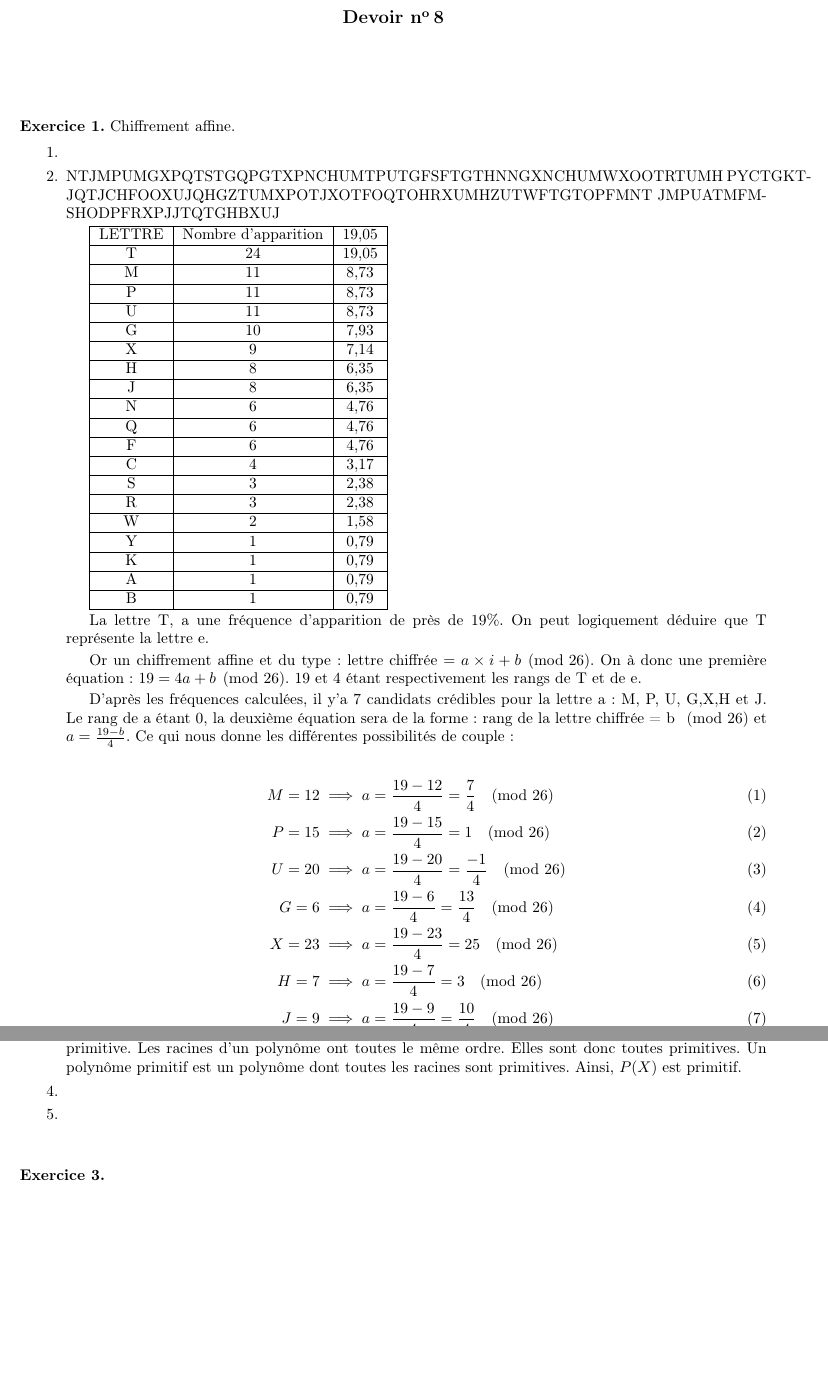
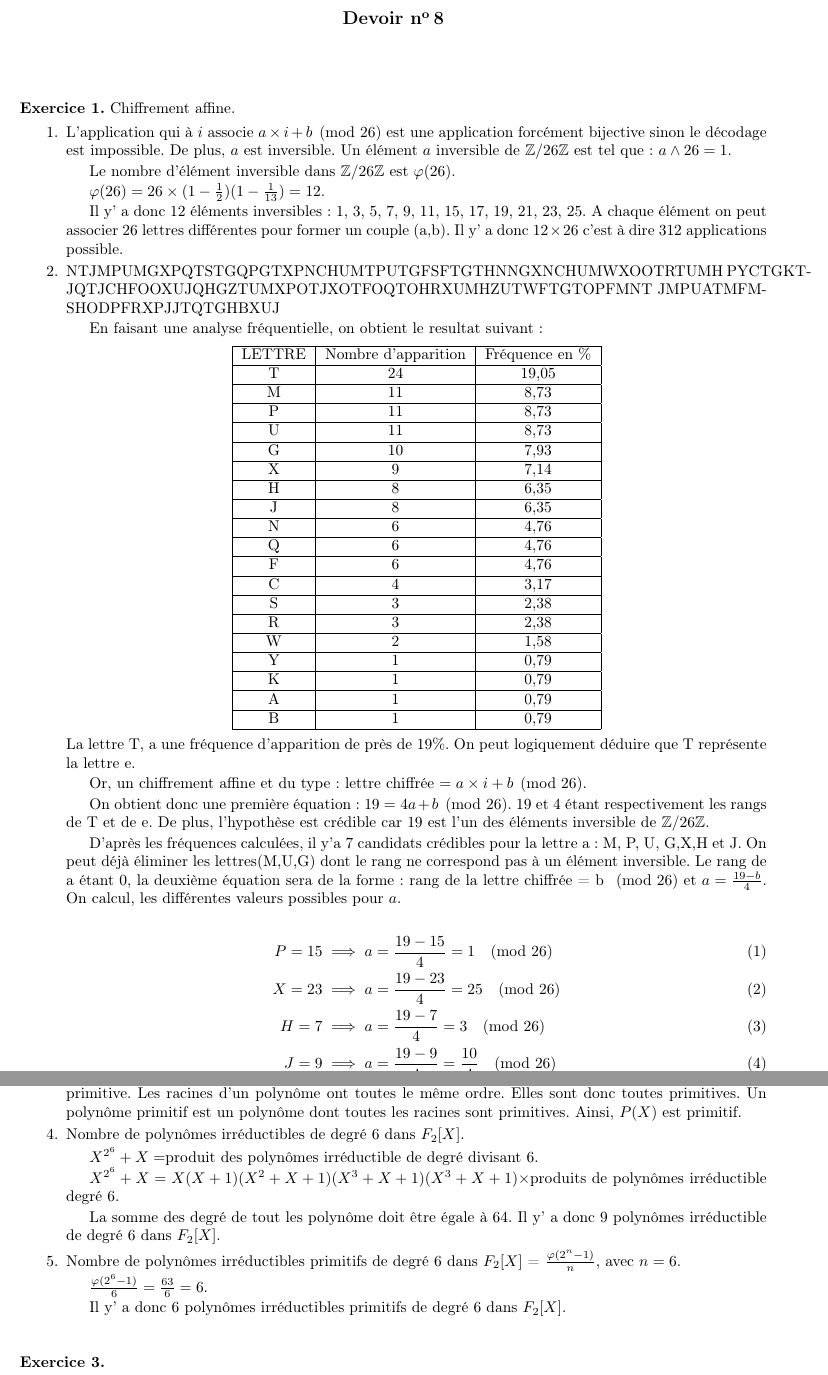
Before and after one commit to loyrimbon/DocLaTeX, a LaTeX document (devoir8.tex): two parts of pages 1 and 3 of 3, joined at a grey line, cut so that both start at the same text, the shorter picture padded with empty space. Compiled offline with pdfLaTeX.

Commit message:
Fin devoir 8

```diff
--- a/devoir8.tex
+++ b/devoir8.tex
@@ -81,16 +81,26 @@
 
 	\begin{enumerate}
 	\item
+	L'application qui à $i$ associe $a\times i+b\pmod{26}$ est une application forcément bijective sinon le décodage est impossible. De plus, $a$ est inversible. Un élément $a$ inversible de $\Z/26\Z$ est tel que : $a\wedge 26=1$.
 
+Le nombre d'élément inversible dans $\Z/26\Z$ est $\varphi(26)$.
+
+$\varphi(26)=26\times (1-\frac{1}{2})(1-\frac{1}{13})=12$.
+
+Il y' a donc 12 éléments inversibles : 1, 3, 5, 7, 9, 11, 15, 17, 19, 21, 23, 25.
+A chaque élément on peut associer 26 lettres différentes pour former un couple (a,b). Il y' a donc $12\times 26$ c'est à dire 312 applications possible.
 	\item
 NTJMPUMGXPQTSTGQPGTXPNCHUMTPUTGFSFTGTHNNGXNCHUMWXOOTRTUMH
 PYCTGKTJQTJCHFOOXUJQHGZTUMXPOTJXOTFOQTOHRXUMHZUTWFTGTOPFMNT
 JMPUATMFMSHODPFRXPJJTQTGHBXUJ
 
+En faisant une analyse fréquentielle, on obtient le resultat suivant :
 
-\begin{tabular}{|c|c|c|}
+\begin{center}
+
+	\begin{tabular}{|c|c|c|}
 	\hline
-	LETTRE & Nombre d'apparition & 19,05 \\
+	LETTRE & Nombre d'apparition & Fréquence en \% \\
 	\hline
 	T & 24 & 19,05 \\
 	\hline
@@ -132,20 +142,18 @@ JMPUATMFMSHODPFRXPJJTQTGHBXUJ
 	\hline
 
 	\end{tabular}
-
+\end{center}
 La lettre T, a une fréquence d'apparition de près de 19\%. On peut logiquement déduire que T représente la lettre e.
 
-Or un chiffrement affine et du type : lettre chiffrée $= a\times i + b \pmod{26}$.
-On à donc une première équation : $19=4a+b \pmod{26}$. 19 et 4 étant respectivement les rangs de T et de e.
+Or, un chiffrement affine et du type : lettre chiffrée $= a\times i + b \pmod{26}$.
 
-D'après les fréquences calculées, il y'a 7 candidats crédibles pour la lettre a : M, P, U, G,X,H et J.
-Le rang de a étant 0, la deuxième équation sera de la forme : rang de la lettre chiffrée = b $\pmod{26}$ et $a=\frac{19-b}{4}$. Ce qui nous donne les différentes possibilités de couple :
+On obtient donc une première équation : $19=4a+b \pmod{26}$. 19 et 4 étant respectivement les rangs de T et de e. De plus, l'hypothèse est crédible car 19 est l'un des éléments inversible de $\Z/26\Z$.
+
+D'après les fréquences calculées, il y'a 7 candidats crédibles pour la lettre a : M, P, U, G,X,H et J. On peut déjà éliminer les lettres(M,U,G) dont le rang ne correspond pas à un élément inversible.
+Le rang de a étant 0, la deuxième équation sera de la forme : rang de la lettre chiffrée = b $\pmod{26}$ et $a=\frac{19-b}{4}$. On calcul, les différentes valeurs possibles pour $a$.
 
 \begin{align}
- M=12 \implies a&=\frac{19-12}{4}=\frac{7}{4}\pmod{26} \\
  P=15 \implies a&=\frac{19-15}{4}=1\pmod{26}\\
- U=20 \implies a&=\frac{19-20}{4}=\frac{-1}{4}\pmod{26}\\
- G=6 \implies a&=\frac{19-6}{4}=\frac{13}{4}\pmod{26}\\
  X=23 \implies a&=\frac{19-23}{4}=25\pmod{26}\\
  H=7 \implies a&=\frac{19-7}{4}=3\pmod{26}\\
  J=9 \implies a&=\frac{19-9}{4}=\frac{10}{4}\pmod{26}
@@ -304,7 +319,21 @@ o$(\alpha)=63$
 	\item
 	L'ordre d'$\alpha$ est égal à l'ordre du groupe. De plus, $\alpha$ est une racine de $P(X)$, donc $\alpha$ est une racine primitive. Les racines d'un polynôme ont toutes le même ordre. Elles sont donc toutes primitives. Un polynôme primitif est un polynôme dont toutes les racines sont primitives. Ainsi, $P(X)$ est primitif.
 	\item
+Nombre de polynômes irréductibles de degré 6 dans $F_2[X]$.
+
+$X^{2^6}+X=$produit des polynômes irréductible de degré divisant 6.
+
+$X^{2^6}+X=X(X+1)(X^2+X+1)(X^3+X+1)(X^3+X+1)\times $produits de polynômes irréductible degré 6.
+
+La somme des degré de tout les polynôme doit être égale à 64. Il y' a donc 9 polynômes irréductible de degré 6 dans $F_2[X]$.
 	\item
+Nombre de polynômes irréductibles primitifs de degré 6 dans $F_2[X]$ = $\frac{\varphi(2^n-1)}{n}$, avec $n=6$.
+
+
+ $\frac{\varphi(2^6-1)}{6}=\frac{63}{6}=6$.
+
+ Il y' a donc 6 polynômes irréductibles primitifs de degré 6 dans $F_2[X]$.
+
 	\end{enumerate}
 %%%%%%%%%%%%%%%%%%%%%%%%%%%%%%%%%%%%%%%%%%%%%%%%%%%%%%%%%%%%%%%%%%%%%%%%%%%%%
 %%%%%%%%%%%%%%%%%%%%%%%%%%%%%%%%%%%%%%%%%%%%%%%%%%%%%%%%%%%%%%%%%%%%%%%%%%%%%
```
Also changed, not shown: devoir8.tex (18 more changed lines).
